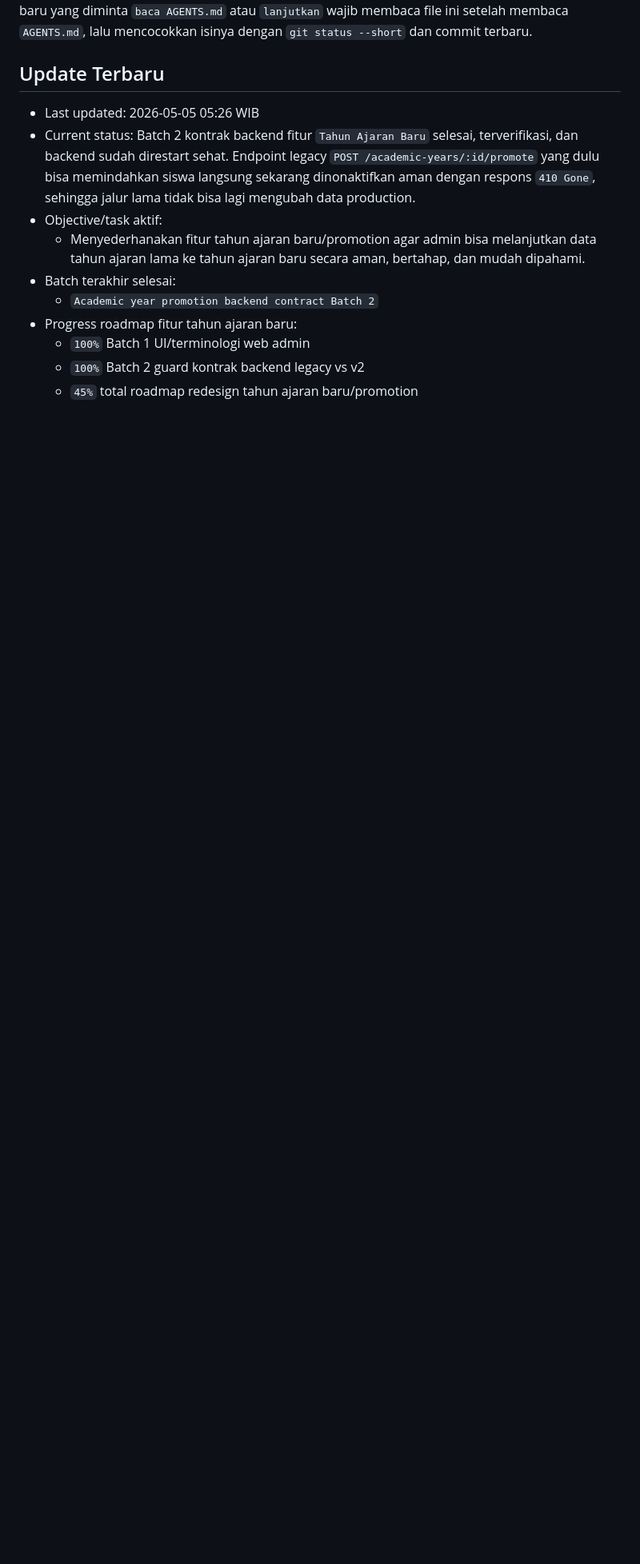
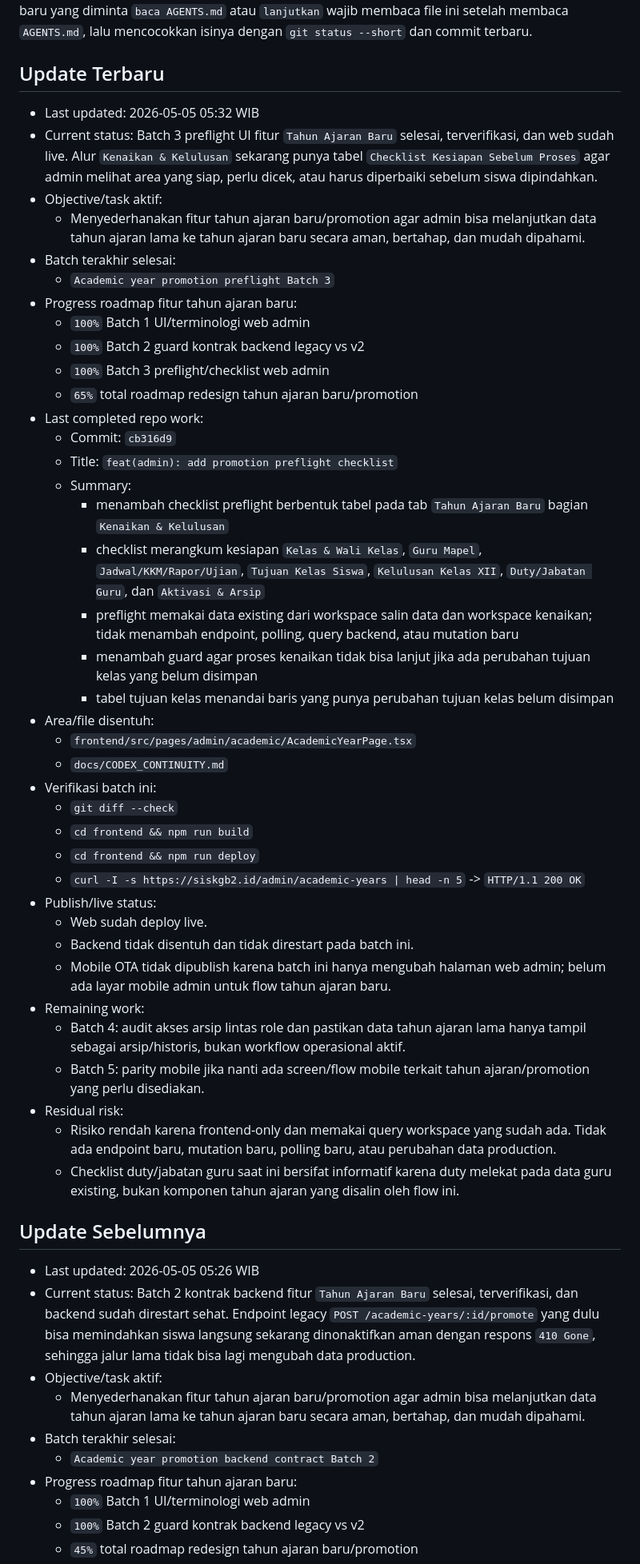
Before and after one commit to tripleonemzn/sis-project, a Markdown page: docs/CODEX_CONTINUITY.md, the part around the change. Shown at 80% size. Rendered like a GitHub page; blank space fills up the shorter version.

Commit message:
docs: record academic promotion preflight batch

```diff
--- a/docs/CODEX_CONTINUITY.md
+++ b/docs/CODEX_CONTINUITY.md
@@ -4,6 +4,47 @@ Dokumen ini adalah source of truth progres kerja antar-room chat untuk project i
 Setiap room baru yang diminta `baca AGENTS.md` atau `lanjutkan` wajib membaca file ini setelah membaca `AGENTS.md`, lalu mencocokkan isinya dengan `git status --short` dan commit terbaru.
 
 ## Update Terbaru
+
+- Last updated: 2026-05-05 05:32 WIB
+- Current status: Batch 3 preflight UI fitur `Tahun Ajaran Baru` selesai, terverifikasi, dan web sudah live. Alur `Kenaikan & Kelulusan` sekarang punya tabel `Checklist Kesiapan Sebelum Proses` agar admin melihat area yang siap, perlu dicek, atau harus diperbaiki sebelum siswa dipindahkan.
+- Objective/task aktif:
+  - Menyederhanakan fitur tahun ajaran baru/promotion agar admin bisa melanjutkan data tahun ajaran lama ke tahun ajaran baru secara aman, bertahap, dan mudah dipahami.
+- Batch terakhir selesai:
+  - `Academic year promotion preflight Batch 3`
+- Progress roadmap fitur tahun ajaran baru:
+  - `100%` Batch 1 UI/terminologi web admin
+  - `100%` Batch 2 guard kontrak backend legacy vs v2
+  - `100%` Batch 3 preflight/checklist web admin
+  - `65%` total roadmap redesign tahun ajaran baru/promotion
+- Last completed repo work:
+  - Commit: `cb316d9`
+  - Title: `feat(admin): add promotion preflight checklist`
+  - Summary:
+    - menambah checklist preflight berbentuk tabel pada tab `Tahun Ajaran Baru` bagian `Kenaikan & Kelulusan`
+    - checklist merangkum kesiapan `Kelas & Wali Kelas`, `Guru Mapel`, `Jadwal/KKM/Rapor/Ujian`, `Tujuan Kelas Siswa`, `Kelulusan Kelas XII`, `Duty/Jabatan Guru`, dan `Aktivasi & Arsip`
+    - preflight memakai data existing dari workspace salin data dan workspace kenaikan; tidak menambah endpoint, polling, query backend, atau mutation baru
+    - menambah guard agar proses kenaikan tidak bisa lanjut jika ada perubahan tujuan kelas yang belum disimpan
+    - tabel tujuan kelas menandai baris yang punya perubahan tujuan kelas belum disimpan
+- Area/file disentuh:
+  - `frontend/src/pages/admin/academic/AcademicYearPage.tsx`
+  - `docs/CODEX_CONTINUITY.md`
+- Verifikasi batch ini:
+  - `git diff --check`
+  - `cd frontend && npm run build`
+  - `cd frontend && npm run deploy`
+  - `curl -I -s https://siskgb2.id/admin/academic-years | head -n 5` -> `HTTP/1.1 200 OK`
+- Publish/live status:
+  - Web sudah deploy live.
+  - Backend tidak disentuh dan tidak direstart pada batch ini.
+  - Mobile OTA tidak dipublish karena batch ini hanya mengubah halaman web admin; belum ada layar mobile admin untuk flow tahun ajaran baru.
+- Remaining work:
+  - Batch 4: audit akses arsip lintas role dan pastikan data tahun ajaran lama hanya tampil sebagai arsip/historis, bukan workflow operasional aktif.
+  - Batch 5: parity mobile jika nanti ada screen/flow mobile terkait tahun ajaran/promotion yang perlu disediakan.
+- Residual risk:
+  - Risiko rendah karena frontend-only dan memakai query workspace yang sudah ada. Tidak ada endpoint baru, mutation baru, polling baru, atau perubahan data production.
+  - Checklist duty/jabatan guru saat ini bersifat informatif karena duty melekat pada data guru existing, bukan komponen tahun ajaran yang disalin oleh flow ini.
+
+## Update Sebelumnya
 
 - Last updated: 2026-05-05 05:26 WIB
 - Current status: Batch 2 kontrak backend fitur `Tahun Ajaran Baru` selesai, terverifikasi, dan backend sudah direstart sehat. Endpoint legacy `POST /academic-years/:id/promote` yang dulu bisa memindahkan siswa langsung sekarang dinonaktifkan aman dengan respons `410 Gone`, sehingga jalur lama tidak bisa lagi mengubah data production.
```
